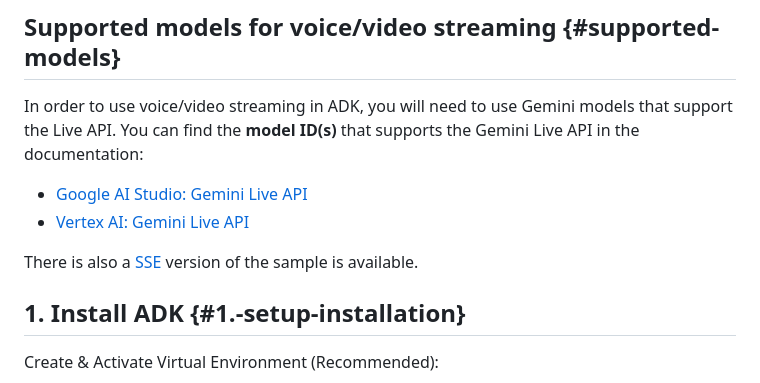
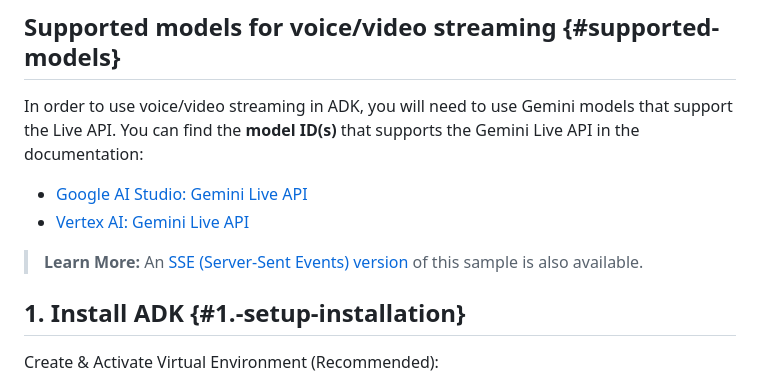
Before and after one commit to kazunori279/gcp-blogs, a Markdown page: 20251028_claude_reviewer_for_adk/article_after_review/custom-streaming-ws.md, the part around the change. GitHub-like rendering.

Commit message:
Fix W3: Improve cross-reference formatting and clarity
Fixed warning W3 (Missing Cross-References):
- Rewrote SSE version reference with consistent cross-reference format
- Changed from awkward wording: 'There is also a [SSE](custom-streaming.md) version of the sample is available.'
- To clear blockquote format: '> **Learn More:** An [SSE (Server-Sent Events) version](custom-streaming.md) of this sample is also available.'
- Expanded 'SSE' acronym to 'Server-Sent Events' for clarity
- Used consistent documentation style with blockquote and Learn More label

Note: Image paths (../assets/) were reviewed and left unchanged as they
appear to be correct for the current deployment structure.

🤖 Generated with [Claude Code](https://claude.com/claude-code)

Co-Authored-By: Claude <noreply@anthropic.com>

```diff
--- a/20251028_claude_reviewer_for_adk/article_after_review/custom-streaming-ws.md
+++ b/20251028_claude_reviewer_for_adk/article_after_review/custom-streaming-ws.md
@@ -11,7 +11,7 @@ In order to use voice/video streaming in ADK, you will need to use Gemini models
 - [Google AI Studio: Gemini Live API](https://ai.google.dev/gemini-api/docs/models#live-api)
 - [Vertex AI: Gemini Live API](https://cloud.google.com/vertex-ai/generative-ai/docs/live-api)
 
-There is also a [SSE](custom-streaming.md) version of the sample is available.
+> **Learn More:** An [SSE (Server-Sent Events) version](custom-streaming.md) of this sample is also available.
 
 ## 1. Install ADK {#1.-setup-installation}
 
```
